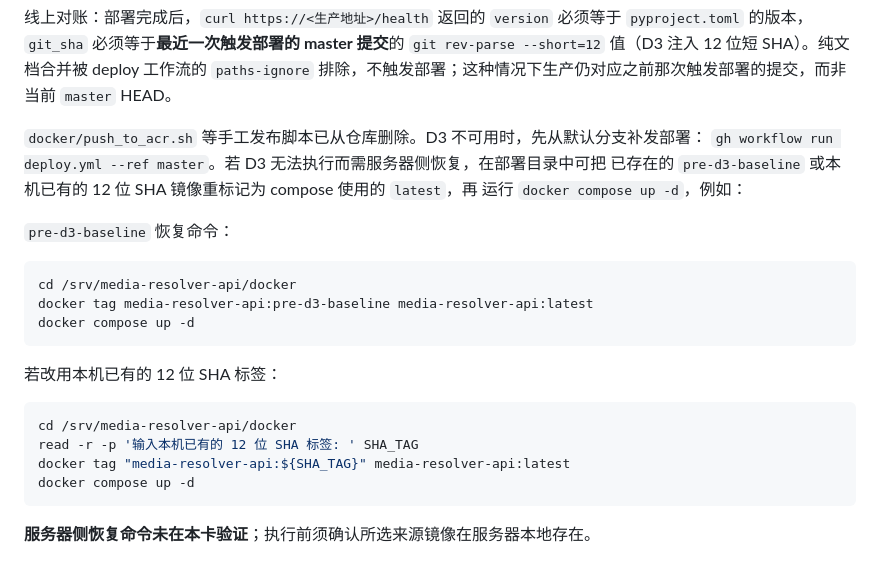
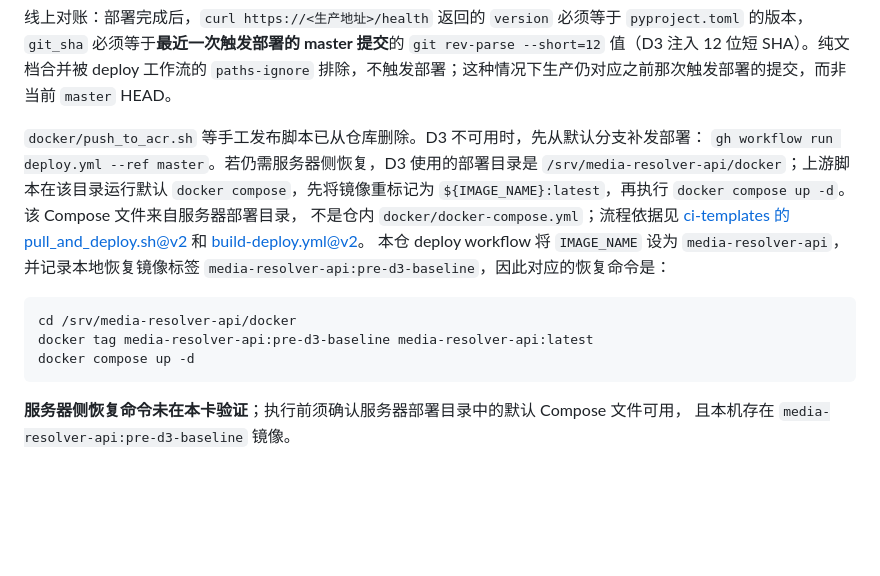
Before and after one commit to zlxlabs/MediaResolverAPI, a Markdown page: CONTRIBUTING.md, the part around the change. Rendered like a GitHub page; blank space fills up the shorter version.

Commit message:
docs cite D3 recovery command sources
Agent-Executor: codex-pi
Agent-Model: gpt-6-luna
Agent-Effort: xhigh
Dispatch-Id: dlg-20261020-170104-c65388
Task-Id: MediaResolverAPI-20261021-02

````diff
--- a/CONTRIBUTING.md
+++ b/CONTRIBUTING.md
@@ -72,11 +72,13 @@ pytest
 `master` HEAD。
 
 `docker/push_to_acr.sh` 等手工发布脚本已从仓库删除。D3 不可用时，先从默认分支补发部署：
-`gh workflow run deploy.yml --ref master`。若 D3 无法执行而需服务器侧恢复，在部署目录中可把
-已存在的 `pre-d3-baseline` 或本机已有的 12 位 SHA 镜像重标记为 compose 使用的 `latest`，再
-运行 `docker compose up -d`，例如：
-
-`pre-d3-baseline` 恢复命令：
+`gh workflow run deploy.yml --ref master`。若仍需服务器侧恢复，D3 使用的部署目录是
+`/srv/media-resolver-api/docker`；上游脚本在该目录运行默认 `docker compose`，先将镜像重标记为
+`${IMAGE_NAME}:latest`，再执行 `docker compose up -d`。该 Compose 文件来自服务器部署目录，
+不是仓内 `docker/docker-compose.yml`；流程依据见 [ci-templates 的 pull_and_deploy.sh@v2](https://github.com/zlxlabs/ci-templates/blob/v2/scripts/pull_and_deploy.sh#L331-L353)
+和 [build-deploy.yml@v2](https://github.com/zlxlabs/ci-templates/blob/v2/.github/workflows/build-deploy.yml#L378-L399)。
+本仓 deploy workflow 将 `IMAGE_NAME` 设为 `media-resolver-api`，并记录本地恢复镜像标签
+`media-resolver-api:pre-d3-baseline`，因此对应的恢复命令是：
 
 ```bash
 cd /srv/media-resolver-api/docker
@@ -84,13 +86,5 @@ docker tag media-resolver-api:pre-d3-baseline media-resolver-api:latest
 docker compose up -d
 ```
 
-若改用本机已有的 12 位 SHA 标签：
-
-```bash
-cd /srv/media-resolver-api/docker
-read -r -p '输入本机已有的 12 位 SHA 标签: ' SHA_TAG
-docker tag "media-resolver-api:${SHA_TAG}" media-resolver-api:latest
-docker compose up -d
-```
-
-**服务器侧恢复命令未在本卡验证**；执行前须确认所选来源镜像在服务器本地存在。
+**服务器侧恢复命令未在本卡验证**；执行前须确认服务器部署目录中的默认 Compose 文件可用，
+且本机存在 `media-resolver-api:pre-d3-baseline` 镜像。
````
Also changed, not shown: 1 other file.
